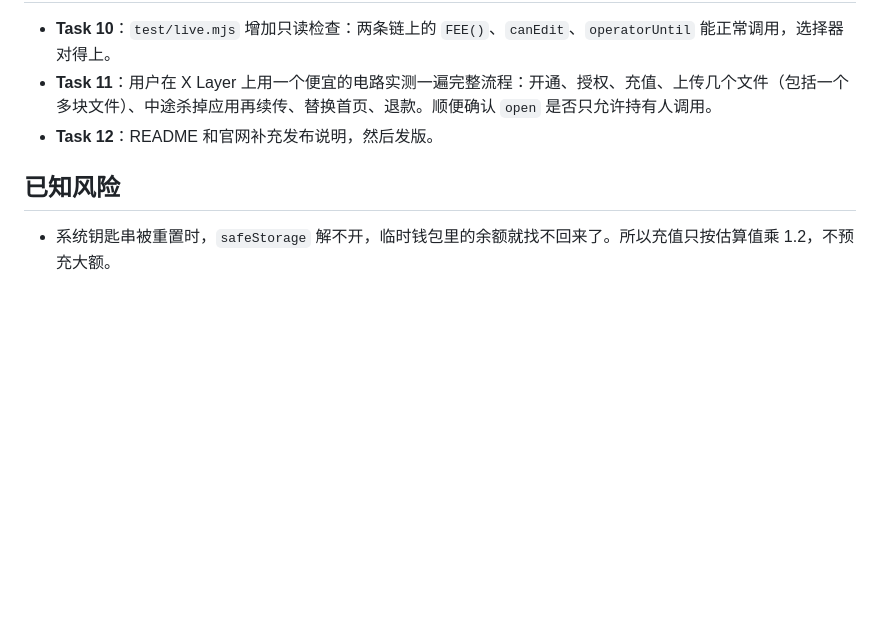
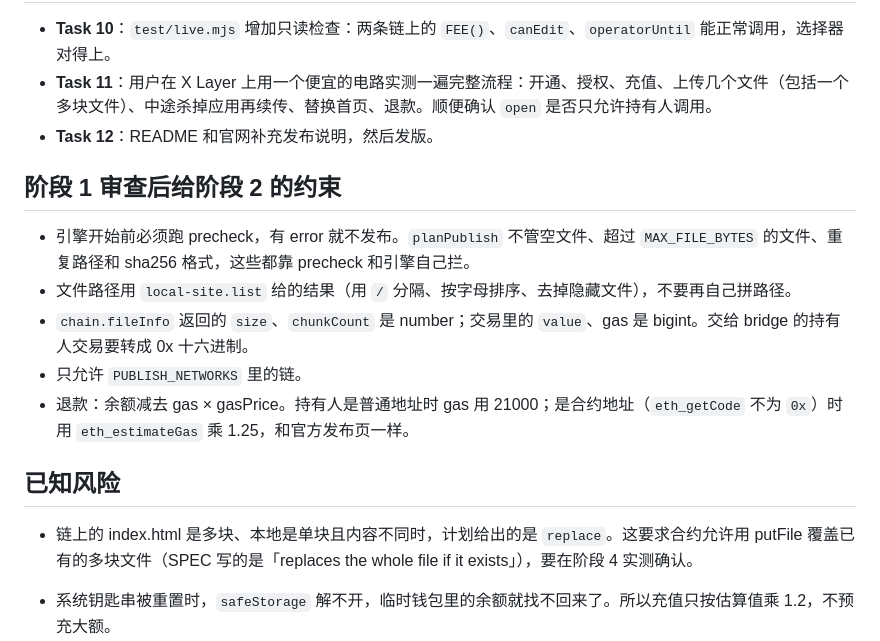
Before and after one commit to trytotapeout/TapeBrowser, a Markdown page: docs/plans/2026-10-09-publish-to-container.md, the part around the change. GitHub-like rendering; blank space fills up the shorter version.

Commit message:
Record phase 2 constraints from the phase 1 review

```diff
--- a/docs/plans/2026-10-09-publish-to-container.md
+++ b/docs/plans/2026-10-09-publish-to-container.md
@@ -723,7 +723,17 @@ git commit -m "Warn in precheck when index.html can't be replaced later"
 - **Task 11**：用户在 X Layer 上用一个便宜的电路实测一遍完整流程：开通、授权、充值、上传几个文件（包括一个多块文件）、中途杀掉应用再续传、替换首页、退款。顺便确认 `open` 是否只允许持有人调用。
 - **Task 12**：README 和官网补充发布说明，然后发版。
 
+## 阶段 1 审查后给阶段 2 的约束
+
+- 引擎开始前必须跑 precheck，有 error 就不发布。`planPublish` 不管空文件、超过 `MAX_FILE_BYTES` 的文件、重复路径和 sha256 格式，这些都靠 precheck 和引擎自己拦。
+- 文件路径用 `local-site.list` 给的结果（用 `/` 分隔、按字母排序、去掉隐藏文件），不要再自己拼路径。
+- `chain.fileInfo` 返回的 `size`、`chunkCount` 是 number；交易里的 `value`、gas 是 bigint。交给 bridge 的持有人交易要转成 0x 十六进制。
+- 只允许 `PUBLISH_NETWORKS` 里的链。
+- 退款：余额减去 gas × gasPrice。持有人是普通地址时 gas 用 21000；是合约地址（`eth_getCode` 不为 `0x`）时用 `eth_estimateGas` 乘 1.25，和官方发布页一样。
+
 ## 已知风险
+
+- 链上的 index.html 是多块、本地是单块且内容不同时，计划给出的是 `replace`。这要求合约允许用 putFile 覆盖已有的多块文件（SPEC 写的是「replaces the whole file if it exists」），要在阶段 4 实测确认。
 
 - 系统钥匙串被重置时，`safeStorage` 解不开，临时钱包里的余额就找不回来了。所以充值只按估算值乘 1.2，不预充大额。
 - 公共节点限速：广播要依次尝试多个节点，等回执之间加间隔。
```
